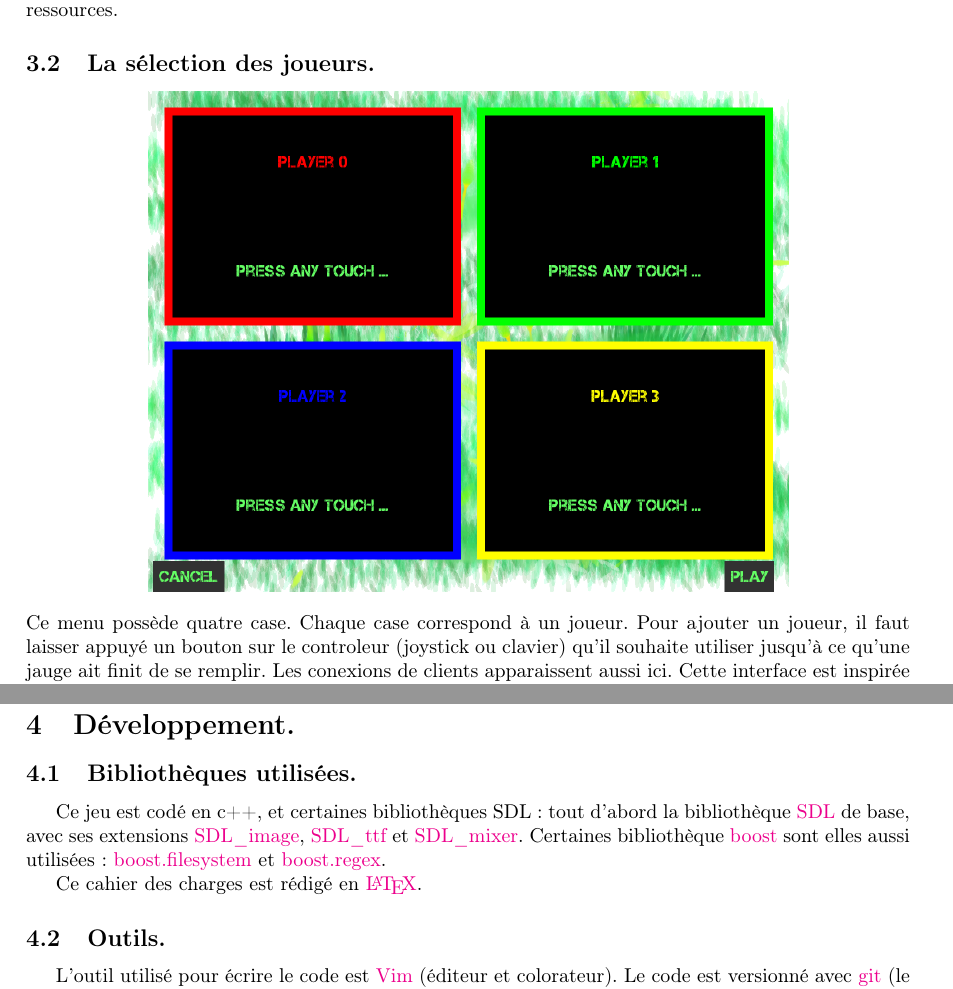
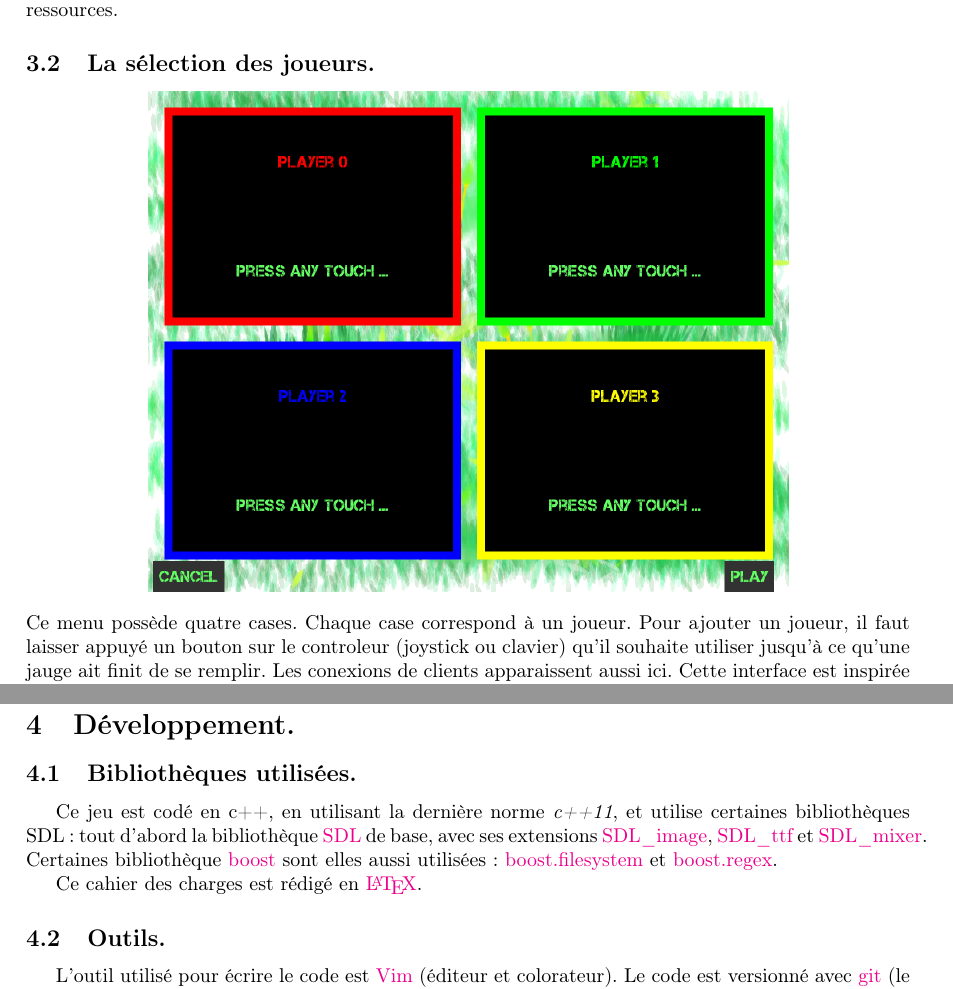
Before and after one commit to DWARVES/ISN_snake, a LaTeX document (cdc/cdc.tex): two parts of pages 3 and 5 of 5, joined at a grey line, cut so that both start at the same text. Compiled offline with pdfLaTeX.

Commit message:
Précisions diverses dans le cdc.

```diff
--- a/cdc/cdc.tex
+++ b/cdc/cdc.tex
@@ -67,7 +67,7 @@ L'image du fond est la même dans chaque menu et dans le jeu. C'est une image de
 \begin{center}
 	\includegraphics[scale=0.4]{img/empty.png}
 \end{center}
-Ce menu possède quatre case. Chaque case correspond à un joueur. Pour ajouter un joueur, il faut laisser appuyé un bouton sur le controleur (joystick ou clavier) qu'il souhaite utiliser jusqu'à ce qu'une jauge ait finit de se remplir. Les conexions de clients apparaissent aussi ici. Cette interface est inspirée de celle du jeu indépendant \emph{Jamestown}.
+Ce menu possède quatre cases. Chaque case correspond à un joueur. Pour ajouter un joueur, il faut laisser appuyé un bouton sur le controleur (joystick ou clavier) qu'il souhaite utiliser jusqu'à ce qu'une jauge ait finit de se remplir. Les conexions de clients apparaissent aussi ici. Cette interface est inspirée de celle du jeu indépendant \emph{Jamestown}.
 
 Ce menu avec un clavier et un joystick connecté ressemble à :
 \begin{center}
@@ -94,7 +94,7 @@ Cet écran affiche le score de chaque joueur par ordre décroissant ainsi que le
 
 \section{Développement.}
 \subsection{Bibliothèques utilisées.}
-Ce jeu est codé en c++, et certaines bibliothèques SDL : tout d'abord la bibliothèque \href{http://www.libsdl.org/}{SDL} de base, avec ses extensions \href{http://www.libsdl.org/projects/SDL\_image/}{SDL\_image}, \href{http://www.libsdl.org/projects/SDL\_ttf/}{SDL\_ttf} et \href{http://www.libsdl.org/projects/SDL\_mixer/}{SDL\_mixer}. Certaines bibliothèque \href{http://www.boost.org/}{boost} sont elles aussi utilisées : \href{http://www.boost.org/doc/libs/1\_39\_0/libs/filesystem/doc/index.htm}{boost.filesystem} et \href{http://www.boost.org/doc/libs/1\_53\_0/libs/regex/doc/html/index.html}{boost.regex}.
+Ce jeu est codé en c++, en utilisant la dernière norme \emph{c++11}, et utilise certaines bibliothèques SDL : tout d'abord la bibliothèque \href{http://www.libsdl.org/}{SDL} de base, avec ses extensions \href{http://www.libsdl.org/projects/SDL\_image/}{SDL\_image}, \href{http://www.libsdl.org/projects/SDL\_ttf/}{SDL\_ttf} et \href{http://www.libsdl.org/projects/SDL\_mixer/}{SDL\_mixer}. Certaines bibliothèque \href{http://www.boost.org/}{boost} sont elles aussi utilisées : \href{http://www.boost.org/doc/libs/1\_39\_0/libs/filesystem/doc/index.htm}{boost.filesystem} et \href{http://www.boost.org/doc/libs/1\_53\_0/libs/regex/doc/html/index.html}{boost.regex}.
 
 Ce cahier des charges est rédigé en \href{http://www.latex-project.org/}{\LaTeX}.
 
```
